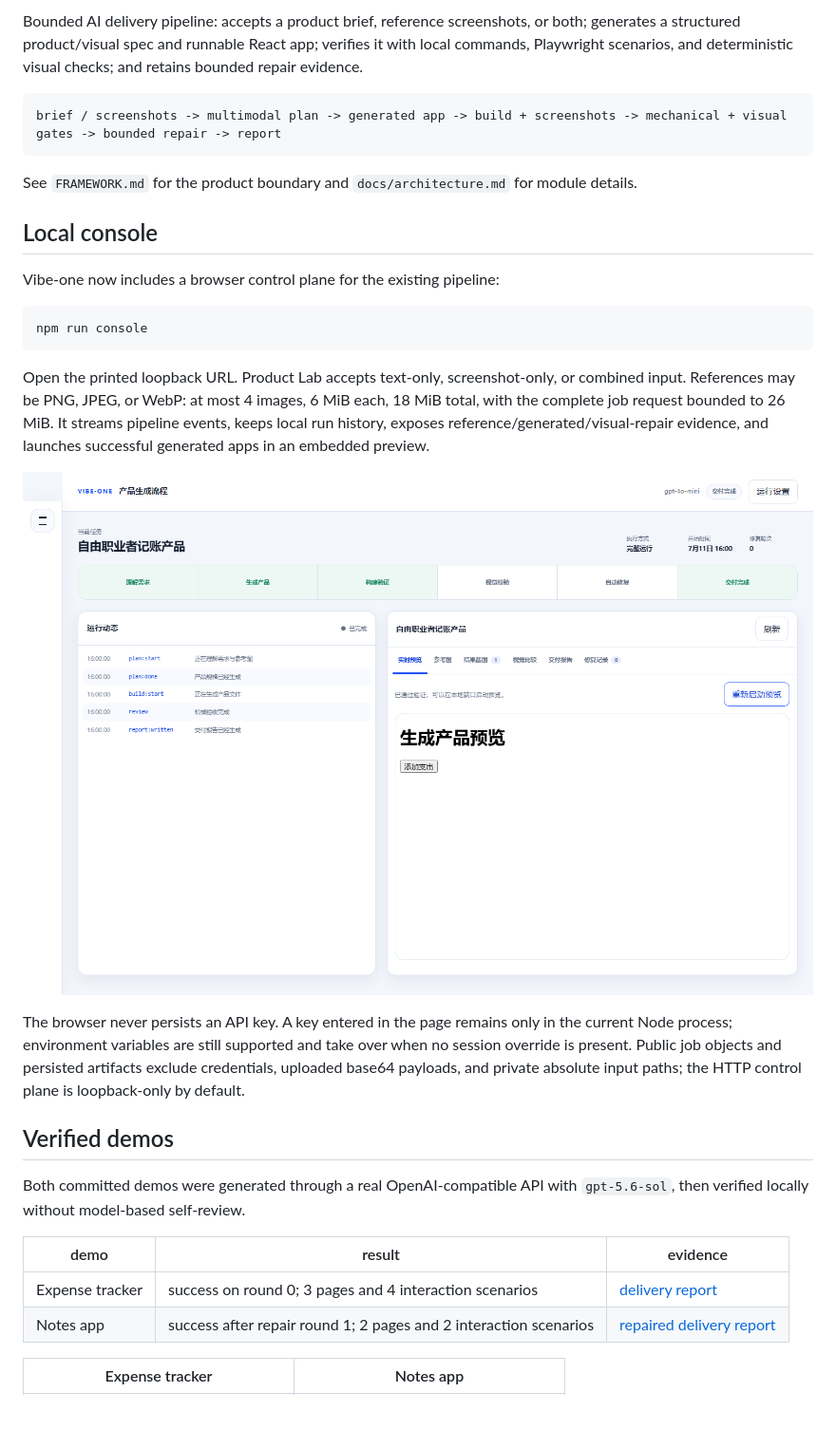
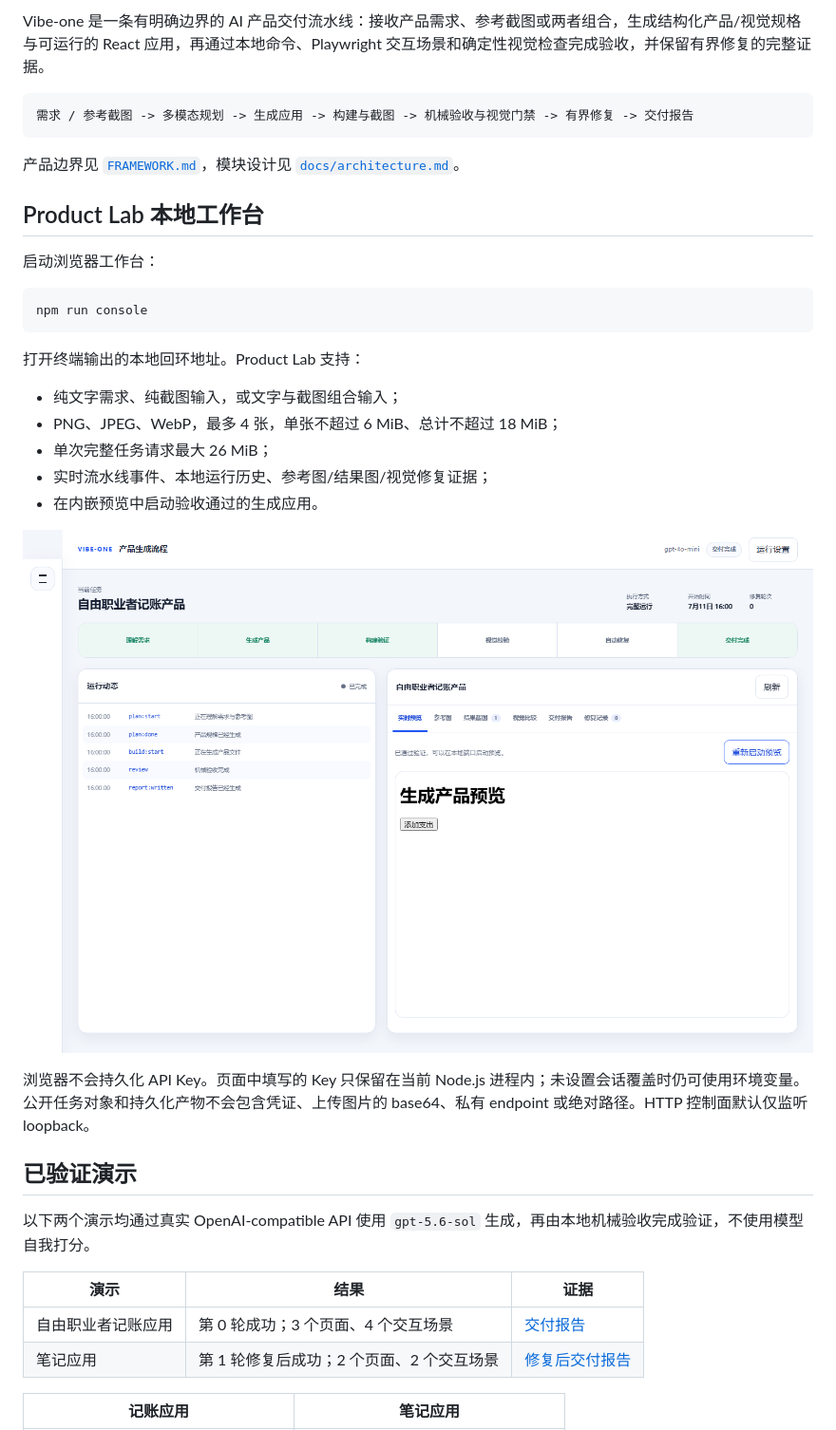
Before and after one commit to Aschenbath/Vibe-one, a Markdown page: README.md, the part around one of its changes. Shown at 95% size. Rendered like a GitHub page; blank space fills up the shorter version.

Commit message:
docs: localize README in Chinese

````diff
--- a/README.md
+++ b/README.md
@@ -4,34 +4,40 @@
 
-Bounded AI delivery pipeline: accepts a product brief, reference screenshots, or both; generates a structured product/visual spec and runnable React app; verifies it with local commands, Playwright scenarios, and deterministic visual checks; and retains bounded repair evidence.
+Vibe-one 是一条有明确边界的 AI 产品交付流水线：接收产品需求、参考截图或两者组合，生成结构化产品/视觉规格与可运行的 React 应用，再通过本地命令、Playwright 交互场景和确定性视觉检查完成验收，并保留有界修复的完整证据。
 
 ```text
-brief / screenshots -> multimodal plan -> generated app -> build + screenshots -> mechanical + visual gates -> bounded repair -> report
+需求 / 参考截图 -> 多模态规划 -> 生成应用 -> 构建与截图 -> 机械验收与视觉门禁 -> 有界修复 -> 交付报告
 ```
 
-See `FRAMEWORK.md` for the product boundary and `docs/architecture.md` for module details.
+产品边界见 [`FRAMEWORK.md`](FRAMEWORK.md)，模块设计见 [`docs/architecture.md`](docs/architecture.md)。
 
-## Local console
+## Product Lab 本地工作台
 
-Vibe-one now includes a browser control plane for the existing pipeline:
+启动浏览器工作台：
 
 ```bash
 npm run console
 ```
 
-Open the printed loopback URL. Product Lab accepts text-only, screenshot-only, or combined input. References may be PNG, JPEG, or WebP: at most 4 images, 6 MiB each, 18 MiB total, with the complete job request bounded to 26 MiB. It streams pipeline events, keeps local run history, exposes reference/generated/visual-repair evidence, and launches successful generated apps in an embedded preview.
+打开终端输出的本地回环地址。Product Lab 支持：
 
-![Vibe-one local console](docs/screenshots/console-desktop.png)
+- 纯文字需求、纯截图输入，或文字与截图组合输入；
+- PNG、JPEG、WebP，最多 4 张，单张不超过 6 MiB、总计不超过 18 MiB；
+- 单次完整任务请求最大 26 MiB；
+- 实时流水线事件、本地运行历史、参考图/结果图/视觉修复证据；
+- 在内嵌预览中启动验收通过的生成应用。
 
-The browser never persists an API key. A key entered in the page remains only in the current Node process; environment variables are still supported and take over when no session override is present. Public job objects and persisted artifacts exclude credentials, uploaded base64 payloads, and private absolute input paths; the HTTP control plane is loopback-only by default.
+![Vibe-one Product Lab 桌面工作台](docs/screenshots/console-desktop.png)
 
-## Verified demos
+浏览器不会持久化 API Key。页面中填写的 Key 只保留在当前 Node.js 进程内；未设置会话覆盖时仍可使用环境变量。公开任务对象和持久化产物不会包含凭证、上传图片的 base64、私有 endpoint 或绝对路径。HTTP 控制面默认仅监听 loopback。
 
-Both committed demos were generated through a real OpenAI-compatible API with `gpt-5.6-sol`, then verified locally without model-based self-review.
+## 已验证演示
 
-| demo | result | evidence |
+以下两个演示均通过真实 OpenAI-compatible API 使用 `gpt-5.6-sol` 生成，再由本地机械验收完成验证，不使用模型自我打分。
+
+| 演示 | 结果 | 证据 |
 | --- | --- | --- |
-| Expense tracker | success on round 0; 3 pages and 4 interaction scenarios | [delivery report](docs/demo-reports/expense-mobile.md) |
-| Notes app | success after repair round 1; 2 pages and 2 interaction scenarios | [repaired delivery report](docs/demo-reports/notes-mobile-repaired.md) |
+| 自由职业者记账应用 | 第 0 轮成功；3 个页面、4 个交互场景 | [交付报告](docs/demo-reports/expense-mobile.md) |
+| 笔记应用 | 第 1 轮修复后成功；2 个页面、2 个交互场景 | [修复后交付报告](docs/demo-reports/notes-mobile-repaired.md) |
 
-| Expense tracker | Notes app |
+| 记账应用 | 笔记应用 |
 | --- | --- |
````
Also changed, not shown: other parts of README.md (+47 -42 lines), history.md (+2 -0 lines).
